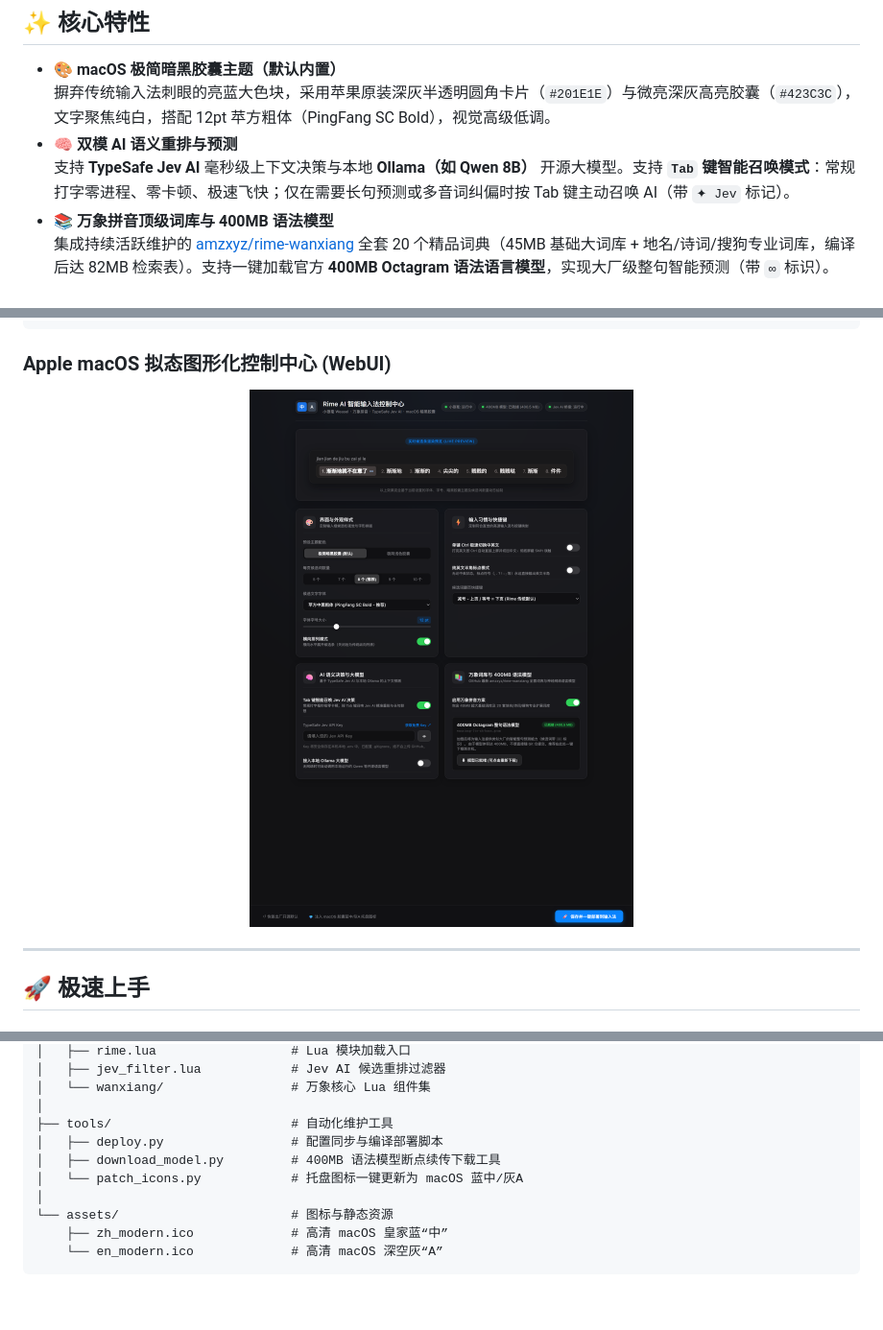
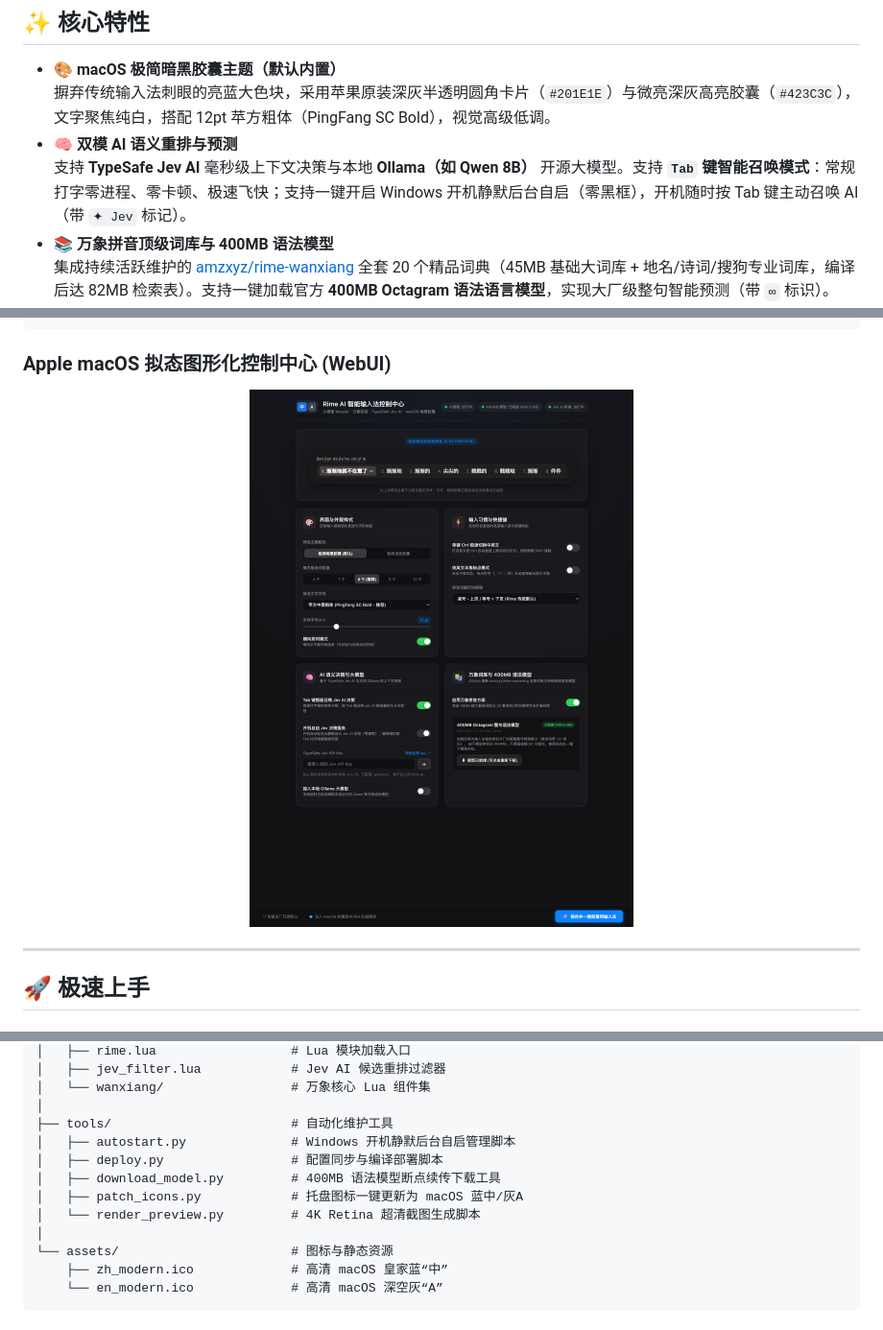
Before and after one commit to Love-Neko/Rime-Capsule-AI, a Markdown page: README.md, 3 parts joined by grey strips. Shown: that part at 96% size. Rendered like a GitHub page; pictures changed too: assets/preview.png; blank space fills up the shorter version.

Commit message:
fix: resolve Wanxiang schema Tab keybinding compile bug, add Windows silent autostart support, and update preview

```diff
--- a/README.md
+++ b/README.md
@@ -18,7 +18,7 @@
 - 🎨 **macOS 极简暗黑胶囊主题（默认内置）**
   摒弃传统输入法刺眼的亮蓝大色块，采用苹果原装深灰半透明圆角卡片（`#201E1E`）与微亮深灰高亮胶囊（`#423C3C`），文字聚焦纯白，搭配 12pt 苹方粗体（PingFang SC Bold），视觉高级低调。
 - 🧠 **双模 AI 语义重排与预测**
-  支持 **TypeSafe Jev AI** 毫秒级上下文决策与本地 **Ollama（如 Qwen 8B）** 开源大模型。支持 **`Tab` 键智能召唤模式**：常规打字零进程、零卡顿、极速飞快；仅在需要长句预测或多音词纠偏时按 Tab 键主动召唤 AI（带 `✦ Jev` 标记）。
+  支持 **TypeSafe Jev AI** 毫秒级上下文决策与本地 **Ollama（如 Qwen 8B）** 开源大模型。支持 **`Tab` 键智能召唤模式**：常规打字零进程、零卡顿、极速飞快；支持一键开启 Windows 开机静默后台自启（零黑框），开机随时按 Tab 键主动召唤 AI（带 `✦ Jev` 标记）。
 - 📚 **万象拼音顶级词库与 400MB 语法模型**
   集成持续活跃维护的 [amzxyz/rime-wanxiang](https://github.com/amzxyz/rime-wanxiang) 全套 20 个精品词典（45MB 基础大词库 + 地名/诗词/搜狗专业词库，编译后达 82MB 检索表）。支持一键加载官方 **400MB Octagram 语法语言模型**，实现大厂级整句智能预测（带 `∞` 标识）。
 - 🎛️ **现代图形化交互设置面板 (Web GUI)**
@@ -121,9 +121,11 @@ rime-ai-shurufa/
 │   └── wanxiang/                 # 万象核心 Lua 组件集
 │
 ├── tools/                        # 自动化维护工具
+│   ├── autostart.py              # Windows 开机静默后台自启管理脚本
 │   ├── deploy.py                 # 配置同步与编译部署脚本
 │   ├── download_model.py         # 400MB 语法模型断点续传下载工具
-│   └── patch_icons.py            # 托盘图标一键更新为 macOS 蓝中/灰A
+│   ├── patch_icons.py            # 托盘图标一键更新为 macOS 蓝中/灰A
+│   └── render_preview.py         # 4K Retina 超清截图生成脚本
 │
 └── assets/                       # 图标与静态资源
     ├── zh_modern.ico             # 高清 macOS 皇家蓝“中”
```
Also changed, not shown: 7 other files.
